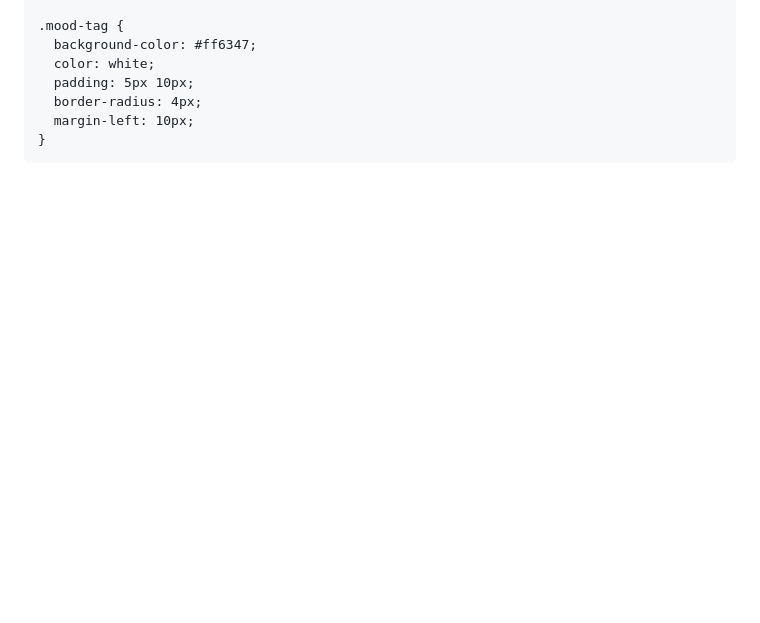
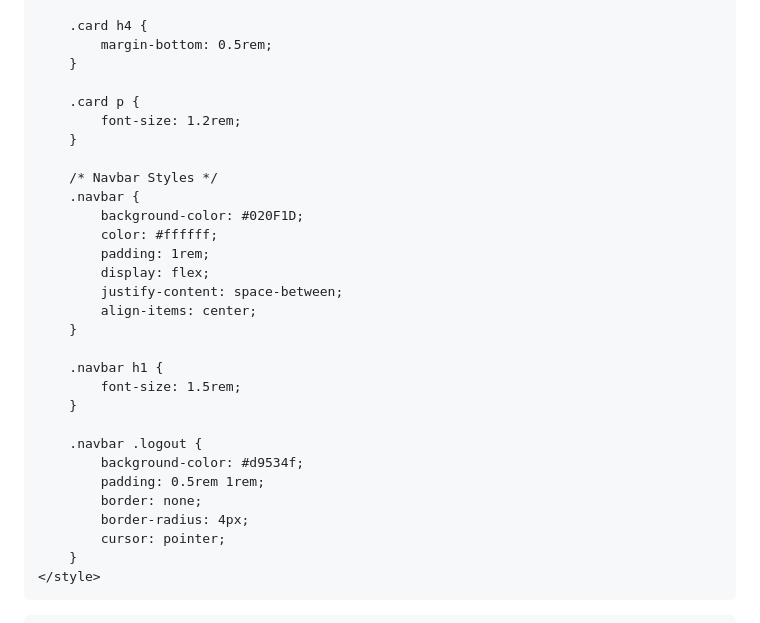
Before and after one commit to vincenek/NOvA-Mini, a Markdown page: README.md, the part around one of its changes. Rendered like a GitHub page; blank space fills up the shorter version.

```diff
--- a/README.md
+++ b/README.md
@@ -77,11 +95,33 @@
 
-    .mood-tag {
-      background-color: #ff6347;
-      color: white;
-      padding: 5px 10px;
-      border-radius: 4px;
-      margin-left: 10px;
-    }
-  </style>
+        .card h4 {
+            margin-bottom: 0.5rem;
+        }
+
+        .card p {
+            font-size: 1.2rem;
+        }
+
+        /* Navbar Styles */
+        .navbar {
+            background-color: #020F1D;
+            color: #ffffff;
+            padding: 1rem;
+            display: flex;
+            justify-content: space-between;
+            align-items: center;
+        }
+
+        .navbar h1 {
+            font-size: 1.5rem;
+        }
+
+        .navbar .logout {
+            background-color: #d9534f;
+            padding: 0.5rem 1rem;
+            border: none;
+            border-radius: 4px;
+            cursor: pointer;
+        }
+    </style>
 </head>
 <body>
```
Also changed, not shown: other parts of README.md (+171 -148 lines).
